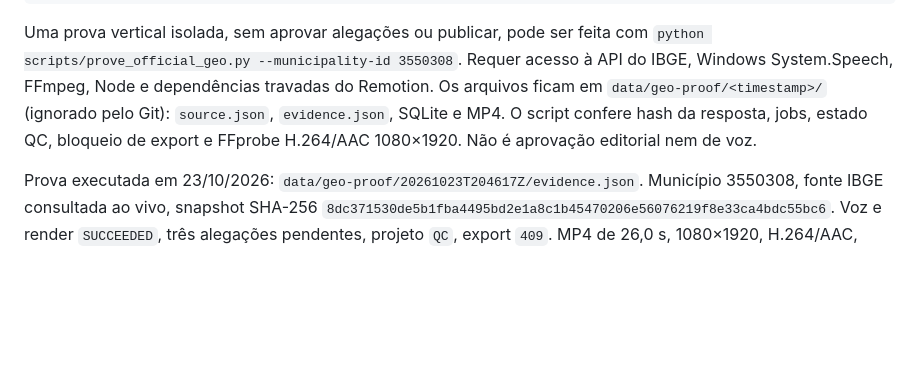
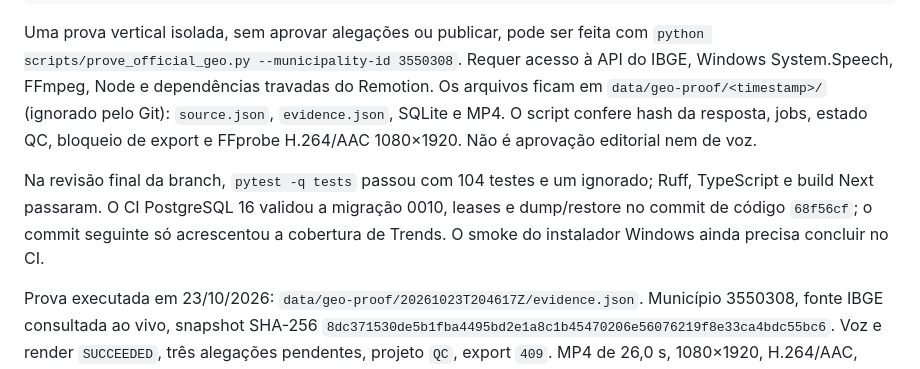
Before and after one commit to disksanluca/mediagrid, a Markdown page: docs/GEO-EVIDENCE-GATE.md, the part around the change. Rendered like a GitHub page; blank space fills up the shorter version.

Commit message:
Record final Geo validation results

```diff
--- a/docs/GEO-EVIDENCE-GATE.md
+++ b/docs/GEO-EVIDENCE-GATE.md
@@ -20,6 +20,8 @@ node ..\..\node_modules\next\dist\bin\next build
 
 Uma prova vertical isolada, sem aprovar alegações ou publicar, pode ser feita com `python scripts/prove_official_geo.py --municipality-id 3550308`. Requer acesso à API do IBGE, Windows System.Speech, FFmpeg, Node e dependências travadas do Remotion. Os arquivos ficam em `data/geo-proof/<timestamp>/` (ignorado pelo Git): `source.json`, `evidence.json`, SQLite e MP4. O script confere hash da resposta, jobs, estado QC, bloqueio de export e FFprobe H.264/AAC 1080×1920. Não é aprovação editorial nem de voz.
 
+Na revisão final da branch, `pytest -q tests` passou com 104 testes e um ignorado; Ruff, TypeScript e build Next passaram. O CI PostgreSQL 16 validou a migração 0010, leases e dump/restore no commit de código `68f56cf`; o commit seguinte só acrescentou a cobertura de Trends. O smoke do instalador Windows ainda precisa concluir no CI.
+
 Prova executada em 23/10/2026: `data/geo-proof/20261023T204617Z/evidence.json`. Município 3550308, fonte IBGE consultada ao vivo, snapshot SHA-256 `8dc371530de5b1fba4495bd2e1a8c1b45470206e56076219f8e33ca4bdc55bc6`. Voz e render `SUCCEEDED`, três alegações pendentes, projeto `QC`, export `409`. MP4 de 26,0 s, 1080×1920, H.264/AAC, SHA-256 `f053570beae021f7be853a38987f7ea82c0cee9b178422c84a5264ddc459c151`. O áudio não é silencioso (`mean_volume` -24,2 dB, `max_volume` -5,2 dB); a qualidade da locução não recebeu revisão auditiva humana. Frames em 2 s e 13 s foram inspecionados: tipografia e fonte legíveis, mas os cartões de texto são visualmente simples; esta prova não é aceitação criativa.
 
 ## Limites e integrações
```
